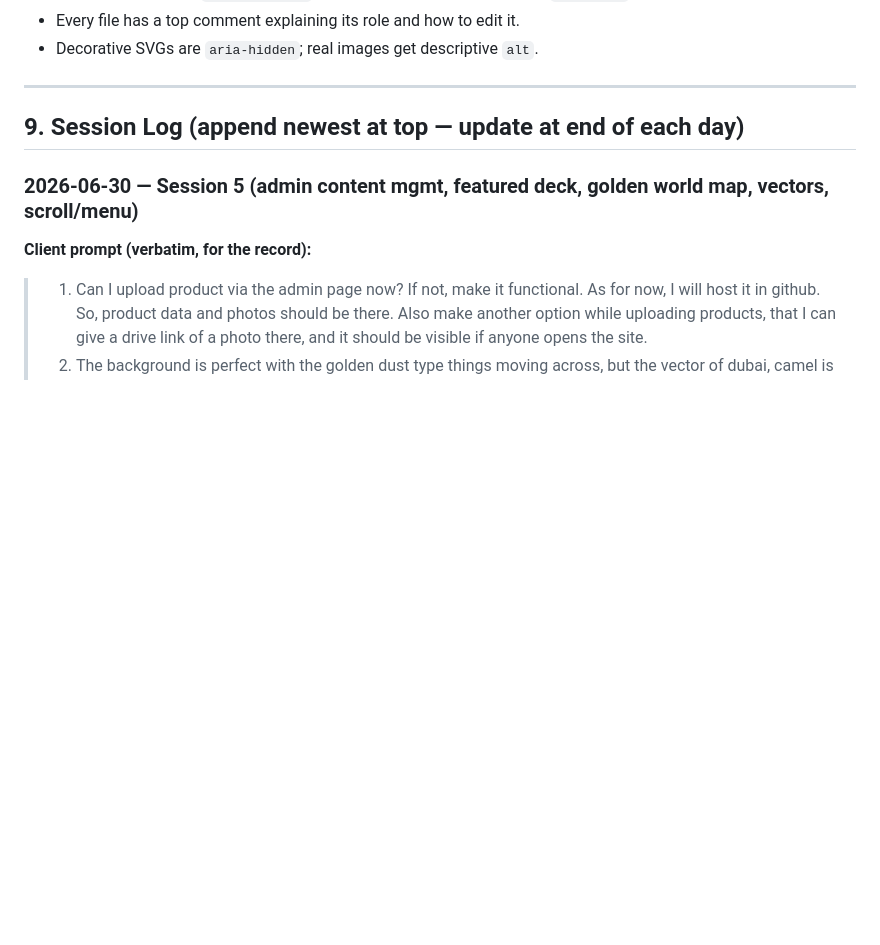
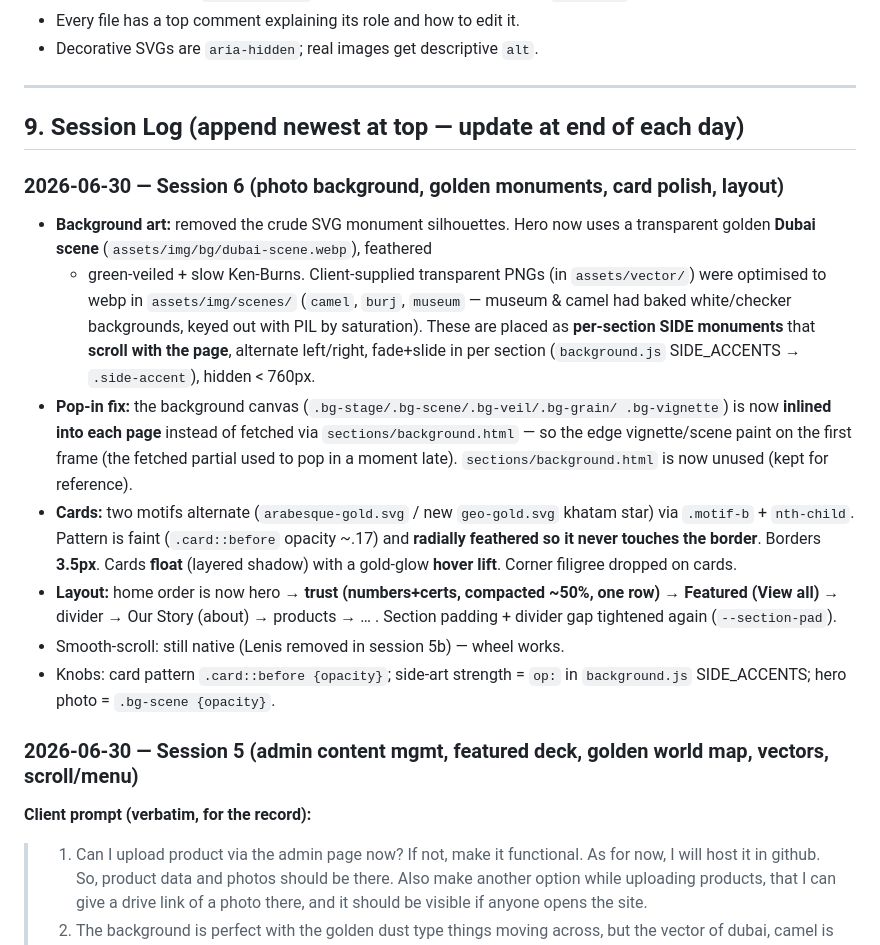
Before and after one commit to imran-me/sasfood, a Markdown page: PROJECT_CONTEXT.md, the part around the change. GitHub-like rendering; blank space fills up the shorter version.

Commit message:
Update PROJECT_CONTEXT: session 6 (photo bg, side monuments, card polish, layout)
Co-Authored-By: Claude Opus 4.8 (1M context) <noreply@anthropic.com>

```diff
--- a/PROJECT_CONTEXT.md
+++ b/PROJECT_CONTEXT.md
@@ -160,6 +160,33 @@ sas/
 
 ## 9. Session Log (append newest at top — update at end of each day)
 
+### 2026-06-30 — Session 6 (photo background, golden monuments, card polish, layout)
+- **Background art:** removed the crude SVG monument silhouettes. Hero now uses a
+  transparent golden **Dubai scene** (`assets/img/bg/dubai-scene.webp`), feathered
+  + green-veiled + slow Ken-Burns. Client-supplied transparent PNGs (in
+  `assets/vector/`) were optimised to webp in `assets/img/scenes/` (`camel`,
+  `burj`, `museum` — museum & camel had baked white/checker backgrounds, keyed out
+  with PIL by saturation). These are placed as **per-section SIDE monuments** that
+  **scroll with the page**, alternate left/right, fade+slide in per section
+  (`background.js` SIDE_ACCENTS → `.side-accent`), hidden < 760px.
+- **Pop-in fix:** the background canvas (`.bg-stage/.bg-scene/.bg-veil/.bg-grain/
+  .bg-vignette`) is now **inlined into each page** instead of fetched via
+  `sections/background.html` — so the edge vignette/scene paint on the first frame
+  (the fetched partial used to pop in a moment late). `sections/background.html`
+  is now unused (kept for reference).
+- **Cards:** two motifs alternate (`arabesque-gold.svg` / new `geo-gold.svg` khatam
+  star) via `.motif-b` + `nth-child`. Pattern is faint (`.card::before` opacity
+  ~.17) and **radially feathered so it never touches the border**. Borders **3.5px**.
+  Cards **float** (layered shadow) with a gold-glow **hover lift**. Corner filigree
+  dropped on cards.
+- **Layout:** home order is now hero → **trust (numbers+certs, compacted ~50%, one
+  row)** → **Featured (View all)** → divider → Our Story (about) → products → … .
+  Section padding + divider gap tightened again (`--section-pad`).
+- Smooth-scroll: still native (Lenis removed in session 5b) — wheel works.
+- Knobs: card pattern `.card::before {opacity}`; side-art strength = `op:` in
+  `background.js` SIDE_ACCENTS; hero photo = `.bg-scene {opacity}`.
+
+
 ### 2026-06-30 — Session 5 (admin content mgmt, featured deck, golden world map, vectors, scroll/menu)
 
 **Client prompt (verbatim, for the record):**
```
